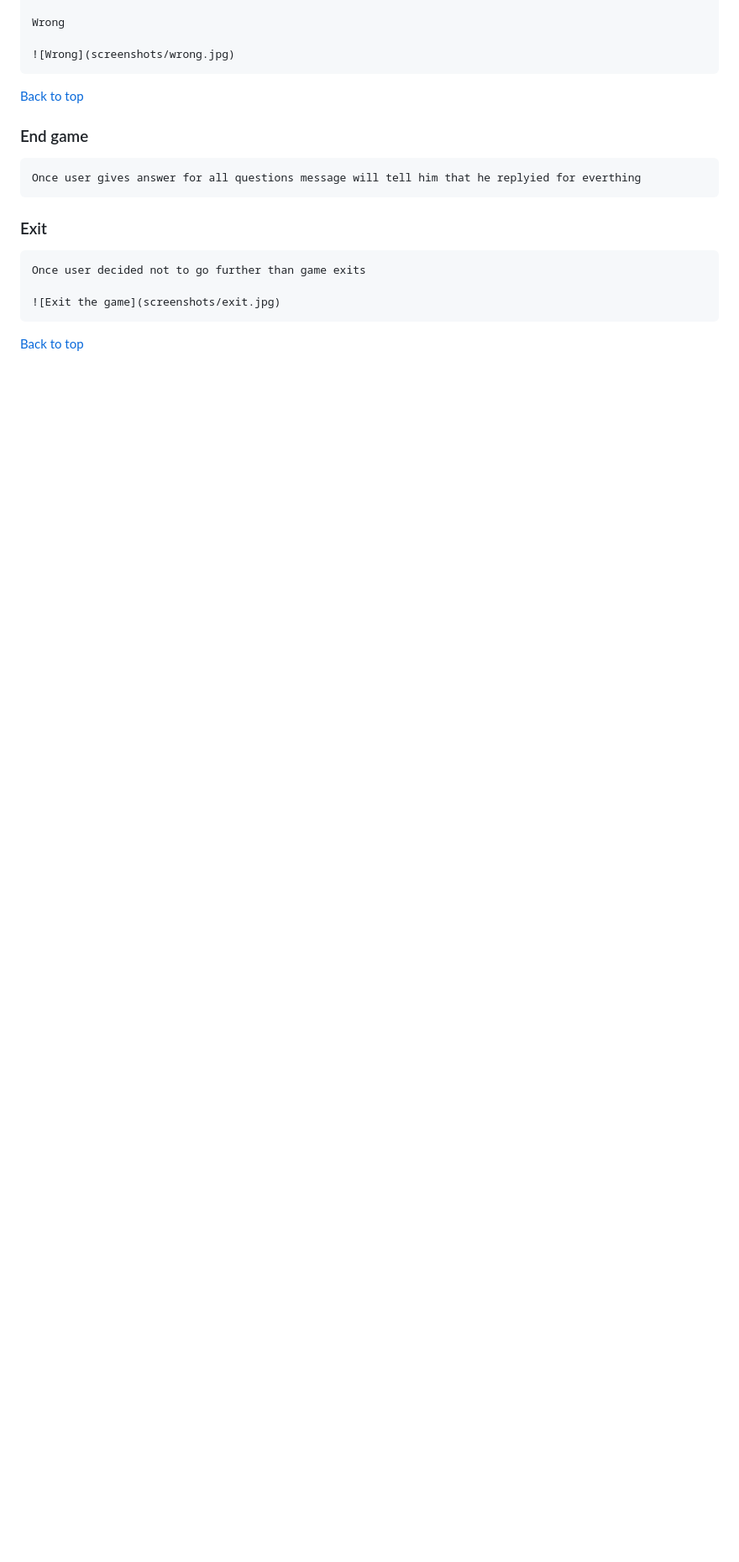
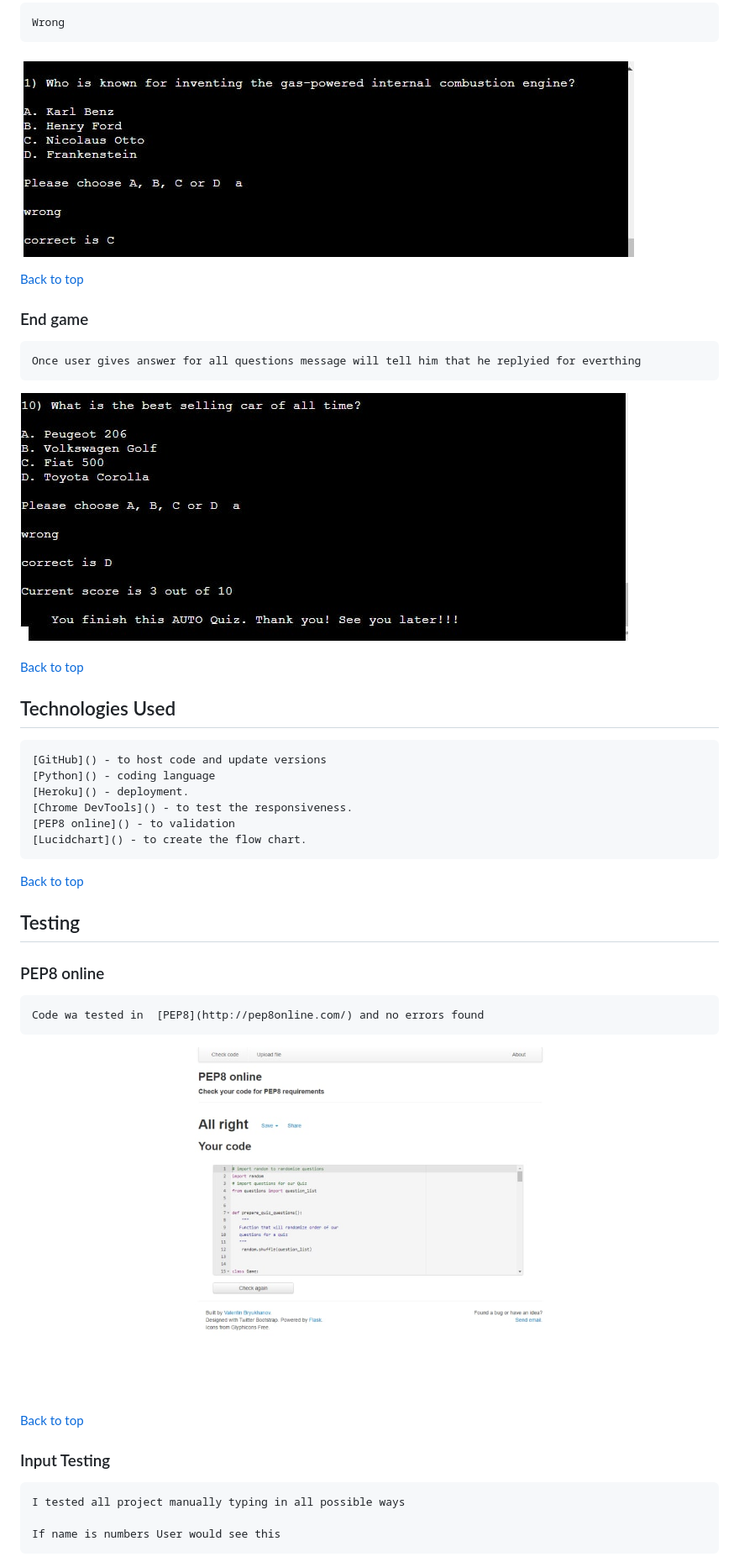
Before and after one commit to BogdanFSD/Auto-Quiz, a Markdown page: README.md, the part around one of its changes. Shown at 84% size. Drawn GitHub-style; pictures changed too: screenshots/pep8.jpg (added); blank space fills up the shorter version.

```diff
--- a/README.md
+++ b/README.md
@@ -99,7 +114,7 @@ Please see live programm here [Auto-Quiz](https://auto-trivia.herokuapp.com/)
 
     Wrong
 
-    ![Wrong](screenshots/wrong.jpg)
+![Wrong](screenshots/wrong.jpg)
 
 [Back to top](#Contents)
 
@@ -108,10 +123,36 @@ Please see live programm here [Auto-Quiz](https://auto-trivia.herokuapp.com/)
 
     Once user gives answer for all questions message will tell him that he replyied for everthing
 
-### Exit
-
-    Once user decided not to go further than game exits
-
-    ![Exit the game](screenshots/exit.jpg)
+![End game](screenshots/endgame.jpg)
 
 [Back to top](#Contents)
+
+
+
+## Technologies Used
+
+    [GitHub]() - to host code and update versions
+    [Python]() - coding language
+    [Heroku]() - deployment.
+    [Chrome DevTools]() - to test the responsiveness.
+    [PEP8 online]() - to validation
+    [Lucidchart]() - to create the flow chart.
+
+[Back to top](#Contents)
+
+## Testing
+
+### PEP8 online
+
+    Code wa tested in  [PEP8](http://pep8online.com/) and no errors found
+
+![PEP8](screenshots/pep8.jpg)
+
+[Back to top](#Contents)
+
+### Input Testing
+
+    I tested all project manually typing in all possible ways
+
+    If name is numbers User would see this
+
```
Also changed, not shown: other parts of README.md (+64 -7 lines), screenshots/btm.jpg (added), screenshots/errornum.jpg (added), screenshots/login.jpg (added), screenshots/up.jpg (added).
